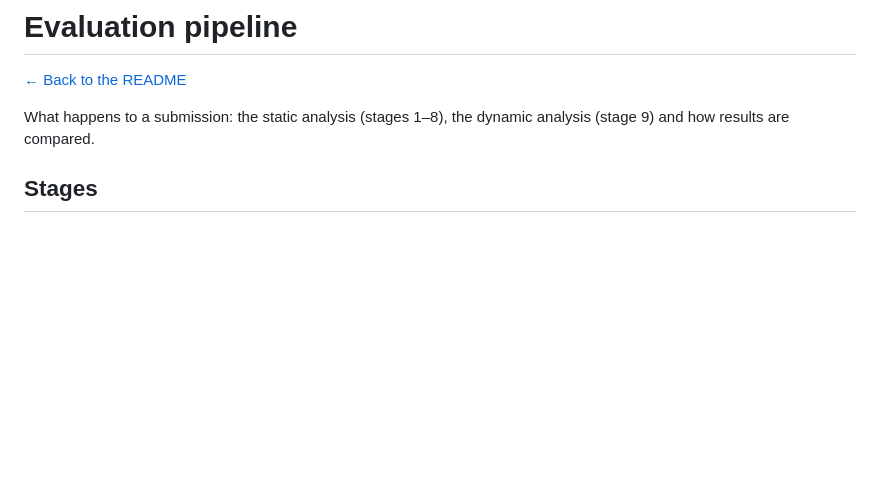
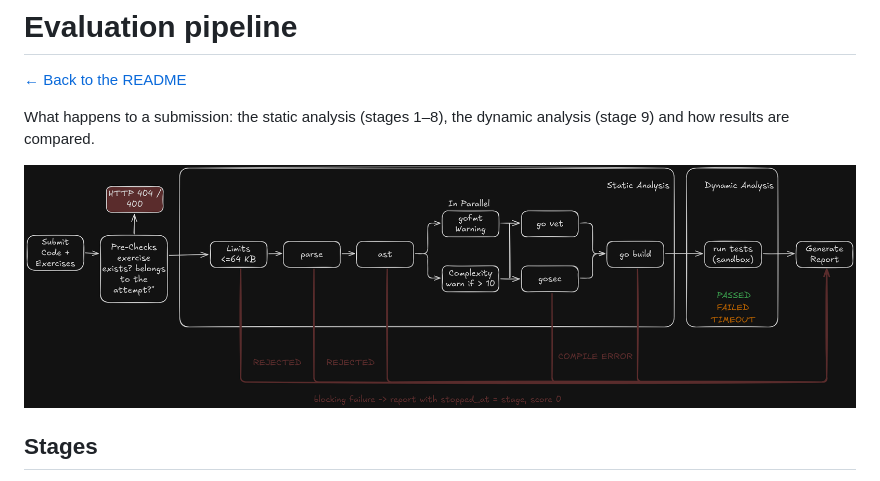
Before and after one commit to Mariola04/Gavel, a Markdown page: docs/pipeline.md, the part around the change. GitHub-like rendering; pictures changed too: docs/Gavel-Flow.excalidraw.png (added); blank space fills up the shorter version.

```diff
--- a/docs/pipeline.md
+++ b/docs/pipeline.md
@@ -3,6 +3,8 @@
 [← Back to the README](../README.md)
 
 What happens to a submission: the static analysis (stages 1–8), the dynamic analysis (stage 9) and how results are compared.
+
+![Gavel evaluation flow](Gavel-Flow.excalidraw.png)
 
 ## Stages
 
```
Also changed, not shown: README.md (+8 -0 lines).
